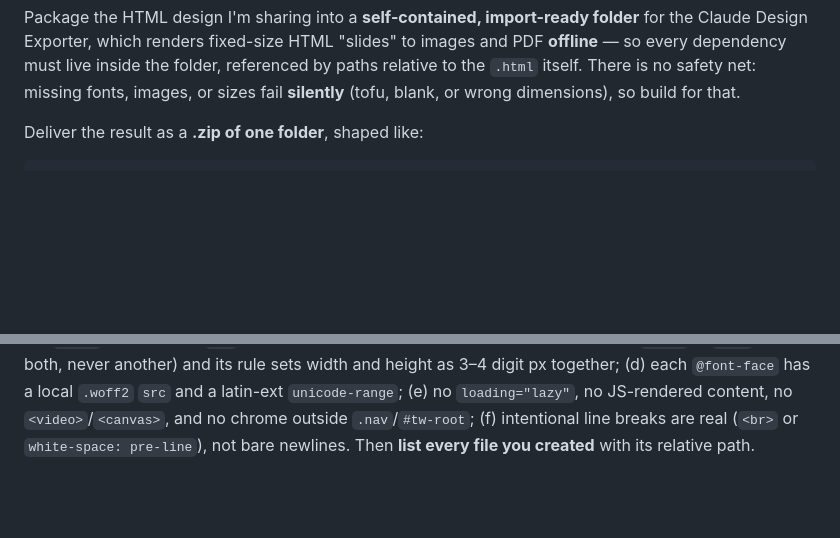
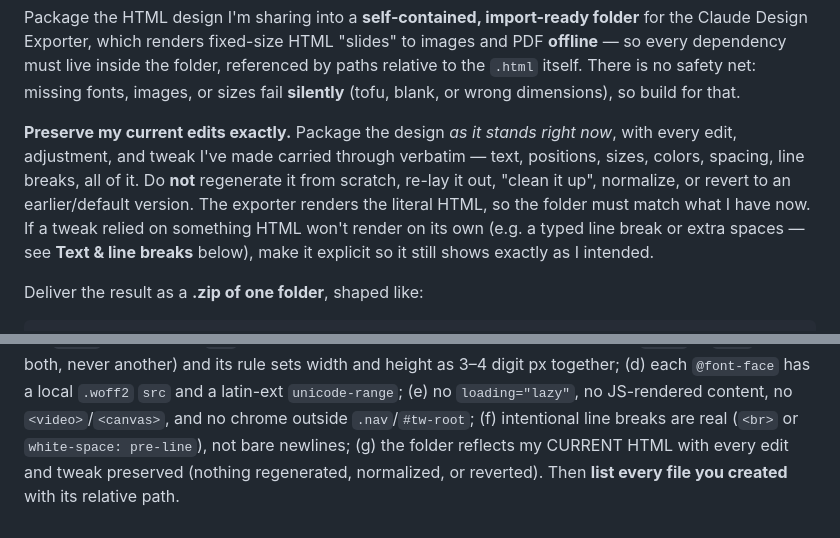
Before and after one commit to burakTanBilgi/claude-design-exporter, a Markdown page: prompts/prepare-design-prompt.md, 2 parts joined by grey strips. Drawn GitHub-style; blank space fills up the shorter version.

Commit message:
prompt: require preserving the design's current edits/tweaks verbatim
Package the current state of the HTML exactly as edited — no regenerating,
re-laying out, normalizing, or reverting — since the exporter renders the literal
HTML. Adds an intent paragraph + checklist item (g).

Co-Authored-By: Claude Opus 4.8 <noreply@anthropic.com>
Claude-Session: https://claude.ai/code/session_01FRhfFr2GA3ePj9phSzi8AG

```diff
--- a/prompts/prepare-design-prompt.md
+++ b/prompts/prepare-design-prompt.md
@@ -3,6 +3,14 @@ Claude Design Exporter, which renders fixed-size HTML "slides" to images and PDF
 every dependency must live inside the folder, referenced by paths relative to the `.html` itself.
 There is no safety net: missing fonts, images, or sizes fail **silently** (tofu, blank, or wrong
 dimensions), so build for that.
+
+**Preserve my current edits exactly.** Package the design *as it stands right now*, with every edit,
+adjustment, and tweak I've made carried through verbatim — text, positions, sizes, colors, spacing,
+line breaks, all of it. Do **not** regenerate it from scratch, re-lay it out, "clean it up",
+normalize, or revert to an earlier/default version. The exporter renders the literal HTML, so the
+folder must match what I have now. If a tweak relied on something HTML won't render on its own (e.g.
+a typed line break or extra spaces — see **Text & line breaks** below), make it explicit so it still
+shows exactly as I intended.
 
 Deliver the result as a **.zip of one folder**, shaped like:
 
@@ -69,4 +77,6 @@ class is exactly `slide` or `post` (never both, never another) and its rule sets
 3–4 digit px together; (d) each `@font-face` has a local `.woff2` `src` and a latin-ext
 `unicode-range`; (e) no `loading="lazy"`, no JS-rendered content, no `<video>`/`<canvas>`, and no
 chrome outside `.nav`/`#tw-root`; (f) intentional line breaks are real (`<br>` or
-`white-space: pre-line`), not bare newlines. Then **list every file you created** with its relative path.
+`white-space: pre-line`), not bare newlines; (g) the folder reflects my CURRENT HTML with every edit
+and tweak preserved (nothing regenerated, normalized, or reverted). Then **list every file you
+created** with its relative path.
```
